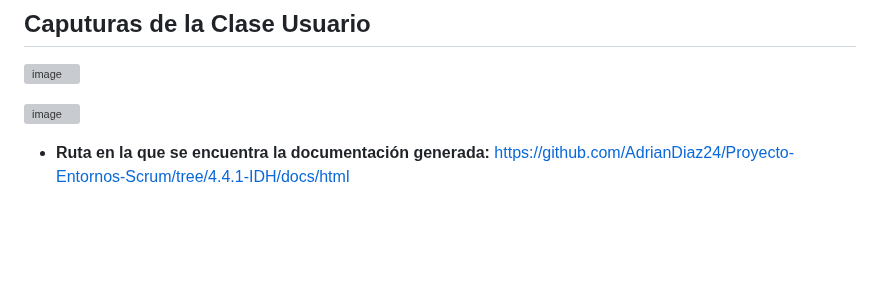
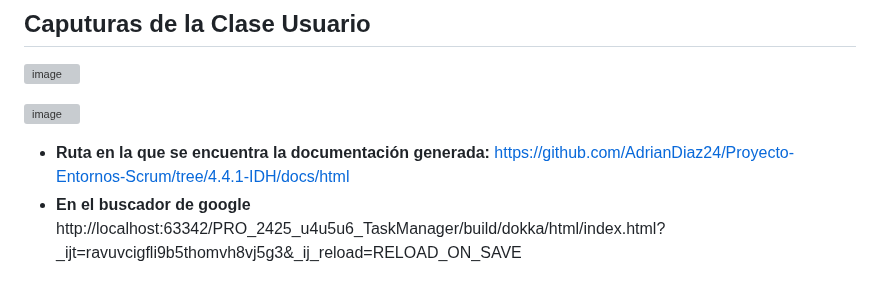
Before and after one commit to AdrianDiaz24/Proyecto-Entornos-Scrum, a Markdown page: DAW-4.1.1 IDH.md, the part around the change. GitHub-like rendering; blank space fills up the shorter version; grey boxes are pictures that could not be loaded.

```diff
--- a/DAW-4.1.1 IDH.md
+++ b/DAW-4.1.1 IDH.md
@@ -95,3 +95,4 @@ Captura de la versión y ejecución de Dokka.
 ![image](https://github.com/user-attachments/assets/651b11ae-892d-4919-b502-0b3c1594ccb1)
 
 - **Ruta en la que se encuentra la documentación generada:** https://github.com/AdrianDiaz24/Proyecto-Entornos-Scrum/tree/4.4.1-IDH/docs/html
+- **En el buscador de google** http://localhost:63342/PRO_2425_u4u5u6_TaskManager/build/dokka/html/index.html?_ijt=ravuvcigfli9b5thomvh8vj5g3&_ij_reload=RELOAD_ON_SAVE
```
